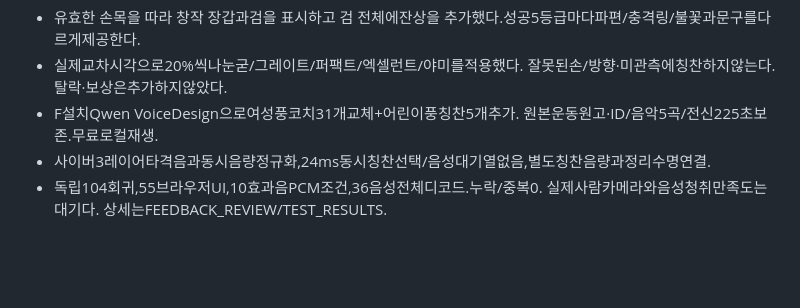
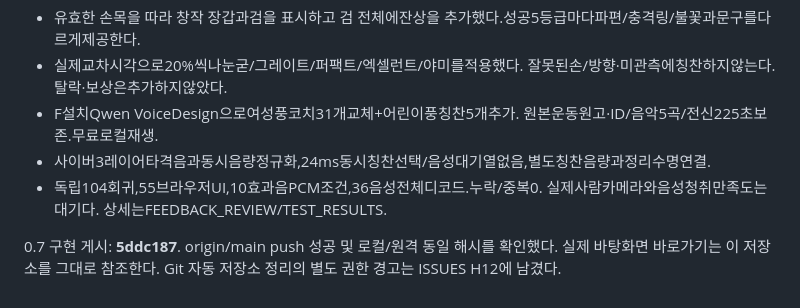
Before and after one commit to SoulMaru/eolmaru-vision-game, a Markdown page: docs/CHANGELOG.md, the part around the change. GitHub-like rendering; blank space fills up the shorter version.

```diff
--- a/docs/CHANGELOG.md
+++ b/docs/CHANGELOG.md
@@ -80,3 +80,5 @@ JustMove와 Neon Dash를 내려받고 MIT 파일/커밋을 기록했다. Reddit
 - F설치Qwen VoiceDesign으로여성풍코치31개교체+어린이풍칭찬5개추가. 원본운동원고·ID/음악5곡/전신225초보존.무료로컬재생.
 - 사이버3레이어타격음과동시음량정규화,24ms동시칭찬선택/음성대기열없음,별도칭찬음량과정리수명연결.
 - 독립104회귀,55브라우저UI,10효과음PCM조건,36음성전체디코드.누락/중복0. 실제사람카메라와음성청취만족도는대기다. 상세는FEEDBACK_REVIEW/TEST_RESULTS.
+
+0.7 구현 게시: **5ddc187**. origin/main push 성공 및 로컬/원격 동일 해시를 확인했다. 실제 바탕화면 바로가기는 이 저장소를 그대로 참조한다. Git 자동 저장소 정리의 별도 권한 경고는 ISSUES H12에 남겼다.
```
Also changed, not shown: docs/ISSUES.md (+2 -0 lines).
